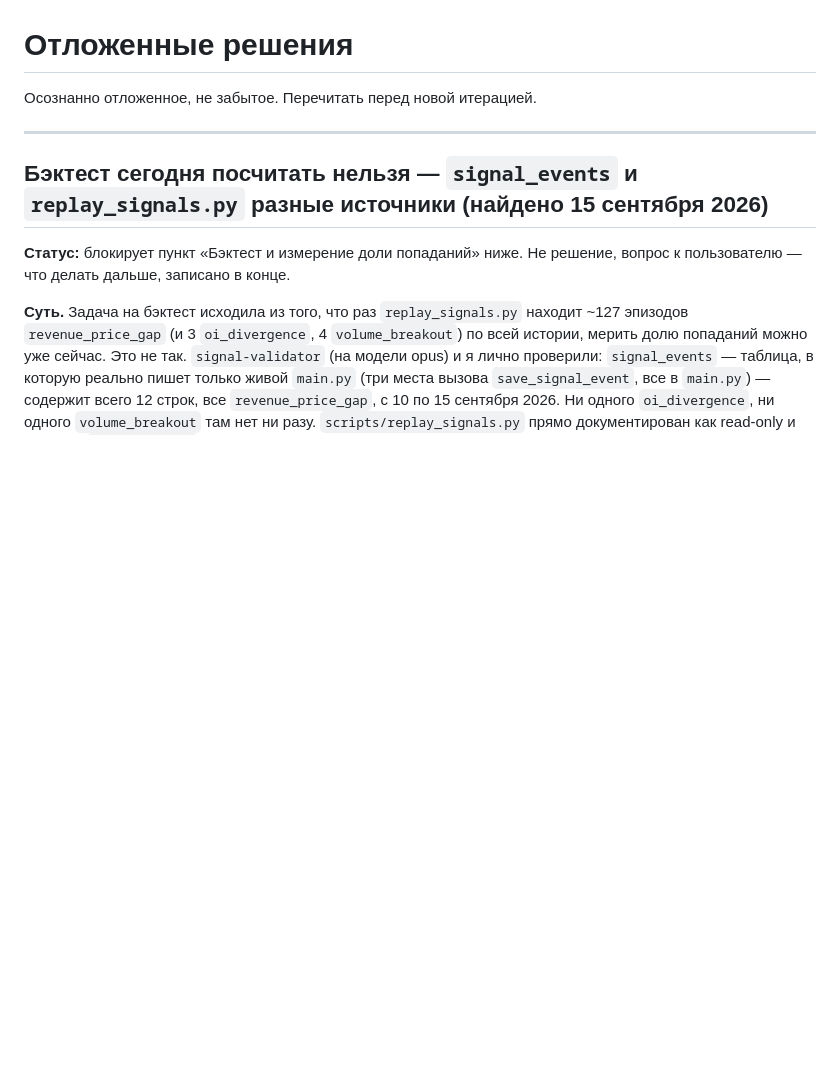
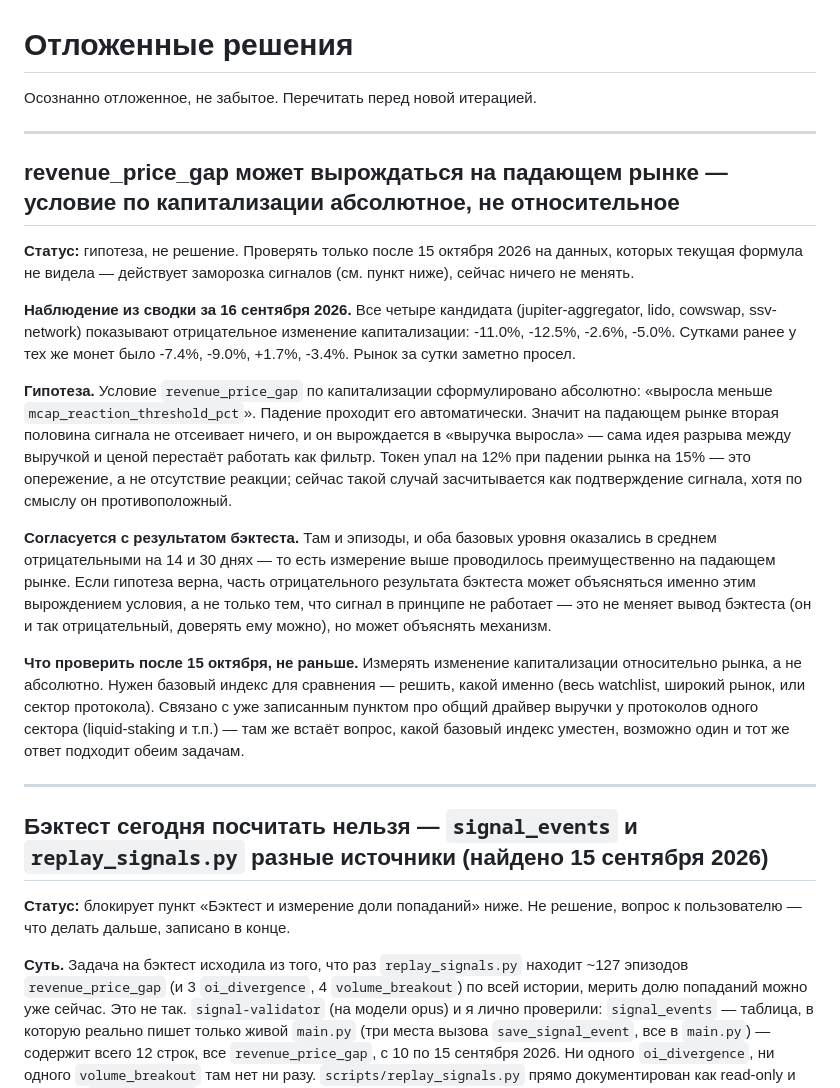
Before and after one commit to vimakushin/crypto-signal-agent, a Markdown page: BACKLOG.md, the part around the change. GitHub-like rendering; blank space fills up the shorter version.

Commit message:
BACKLOG.md: hypothesis - revenue_price_gap's absolute mcap condition may degenerate on a falling market
Observational, per the user - nothing changed, the signal freeze until 15 Oct 2026 still applies. From the 2026-09-16 digest: all four candidates showed negative mcap change (market-wide drop), which the signal's absolute mcap_reaction_threshold_pct condition passes automatically - a coin falling less than the market would count as outrunning it, not as the token failing to react, but the current formula can't tell the difference. Consistent with the backtest result (both episodes and baselines were net negative at 14/30 days - mostly measured on a falling market). To check after 15 October, not before: relative-to-index mcap comparison instead of absolute, same open question as the correlated-sector-driver entry (what index to compare against).

Co-Authored-By: Claude Sonnet 5 <noreply@anthropic.com>

Claude-Session: https://claude.ai/code/session_018qVzVhXizkdx3KFCVb3YVL

```diff
--- a/BACKLOG.md
+++ b/BACKLOG.md
@@ -1,6 +1,20 @@
 # Отложенные решения
 
 Осознанно отложенное, не забытое. Перечитать перед новой итерацией.
+
+---
+
+## revenue_price_gap может вырождаться на падающем рынке — условие по капитализации абсолютное, не относительное
+
+**Статус:** гипотеза, не решение. Проверять только после 15 октября 2026 на данных, которых текущая формула не видела — действует заморозка сигналов (см. пункт ниже), сейчас ничего не менять.
+
+**Наблюдение из сводки за 16 сентября 2026.** Все четыре кандидата (jupiter-aggregator, lido, cowswap, ssv-network) показывают отрицательное изменение капитализации: -11.0%, -12.5%, -2.6%, -5.0%. Сутками ранее у тех же монет было -7.4%, -9.0%, +1.7%, -3.4%. Рынок за сутки заметно просел.
+
+**Гипотеза.** Условие `revenue_price_gap` по капитализации сформулировано абсолютно: «выросла меньше `mcap_reaction_threshold_pct`». Падение проходит его автоматически. Значит на падающем рынке вторая половина сигнала не отсеивает ничего, и он вырождается в «выручка выросла» — сама идея разрыва между выручкой и ценой перестаёт работать как фильтр. Токен упал на 12% при падении рынка на 15% — это опережение, а не отсутствие реакции; сейчас такой случай засчитывается как подтверждение сигнала, хотя по смыслу он противоположный.
+
+**Согласуется с результатом бэктеста.** Там и эпизоды, и оба базовых уровня оказались в среднем отрицательными на 14 и 30 днях — то есть измерение выше проводилось преимущественно на падающем рынке. Если гипотеза верна, часть отрицательного результата бэктеста может объясняться именно этим вырождением условия, а не только тем, что сигнал в принципе не работает — это не меняет вывод бэктеста (он и так отрицательный, доверять ему можно), но может объяснять механизм.
+
+**Что проверить после 15 октября, не раньше.** Измерять изменение капитализации относительно рынка, а не абсолютно. Нужен базовый индекс для сравнения — решить, какой именно (весь watchlist, широкий рынок, или сектор протокола). Связано с уже записанным пунктом про общий драйвер выручки у протоколов одного сектора (liquid-staking и т.п.) — там же встаёт вопрос, какой базовый индекс уместен, возможно один и тот же ответ подходит обеим задачам.
 
 ---
 
```
